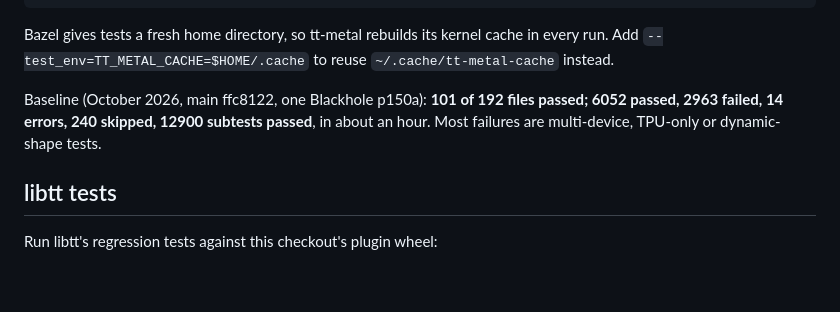
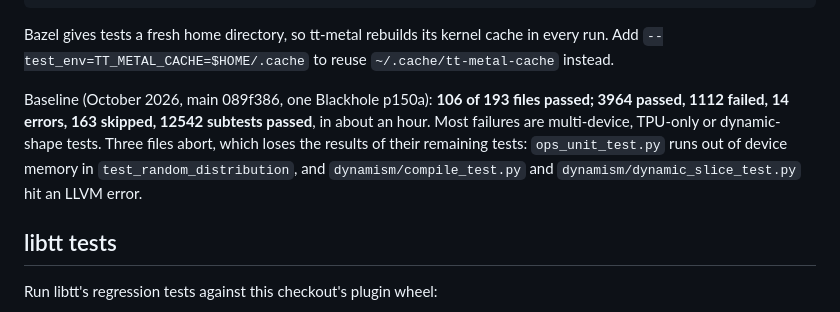
Before and after one commit to pcmoritz/libtt, a Markdown page: README.md, the part around the change. GitHub-like rendering; blank space fills up the shorter version.

Commit message:
Update the torch_tpu suite baseline to main 089f386
torch_tpu suite on main 089f386 (#399's merge; opt build with
TT_METAL_CACHE, one Blackhole p150a, 2026-10-25, 61 minutes): 106 of 193
files passed; 3964 passed, 1112 failed, 14 errors, 163 skipped, 12542
subtests passed. The 193rd file is libtt's rng_state_test.py (#398).

Most of the drop from the ffc8122 baseline (6052 passed, 2963 failed)
is three files that abort and lose their remaining tests:
- ops_unit_test.py (3580 tests) aborts about 26% in, in
  OpsUnitTest::test_random_distribution: a 10000x10000 random_() needs a
  6.4 GB DRAM buffer, and the TT_FATAL out-of-memory error is thrown as a
  std::runtime_error that nothing catches.
- dynamism/compile_test.py (93 tests) and dynamism/dynamic_slice_test.py
  (31 tests) hit "LLVM ERROR: Expect an prototype attribute to obtain the
  underlying dialect but got none".
All three abort when run alone too, on this commit and on b6942dd from
before #399, so the tt-metal upgrade doesn't cause them.

Co-Authored-By: Claude Opus 5.5 <noreply@anthropic.com>

```diff
--- a/README.md
+++ b/README.md
@@ -122,10 +122,13 @@ Bazel gives tests a fresh home directory, so tt-metal rebuilds its kernel cache
 in every run. Add `--test_env=TT_METAL_CACHE=$HOME/.cache` to reuse
 `~/.cache/tt-metal-cache` instead.
 
-Baseline (October 2026, main ffc8122, one Blackhole p150a): **101 of 192 files
-passed; 6052 passed, 2963 failed, 14 errors, 240 skipped, 12900 subtests
+Baseline (October 2026, main 089f386, one Blackhole p150a): **106 of 193 files
+passed; 3964 passed, 1112 failed, 14 errors, 163 skipped, 12542 subtests
 passed**, in about an hour. Most failures are multi-device, TPU-only or
-dynamic-shape tests.
+dynamic-shape tests. Three files abort, which loses the results of their
+remaining tests: `ops_unit_test.py` runs out of device memory in
+`test_random_distribution`, and `dynamism/compile_test.py` and
+`dynamism/dynamic_slice_test.py` hit an LLVM error.
 
 ## libtt tests
 
```
